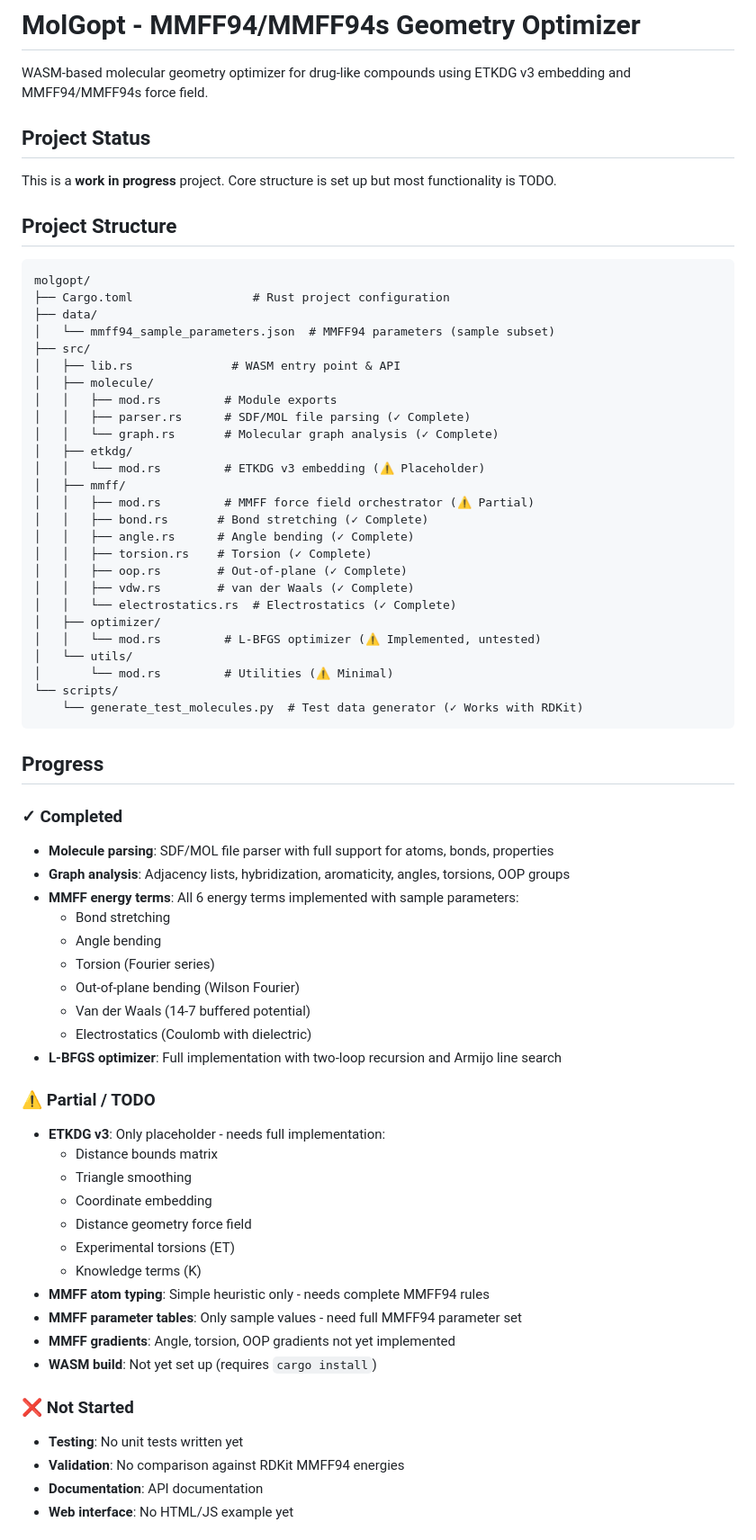
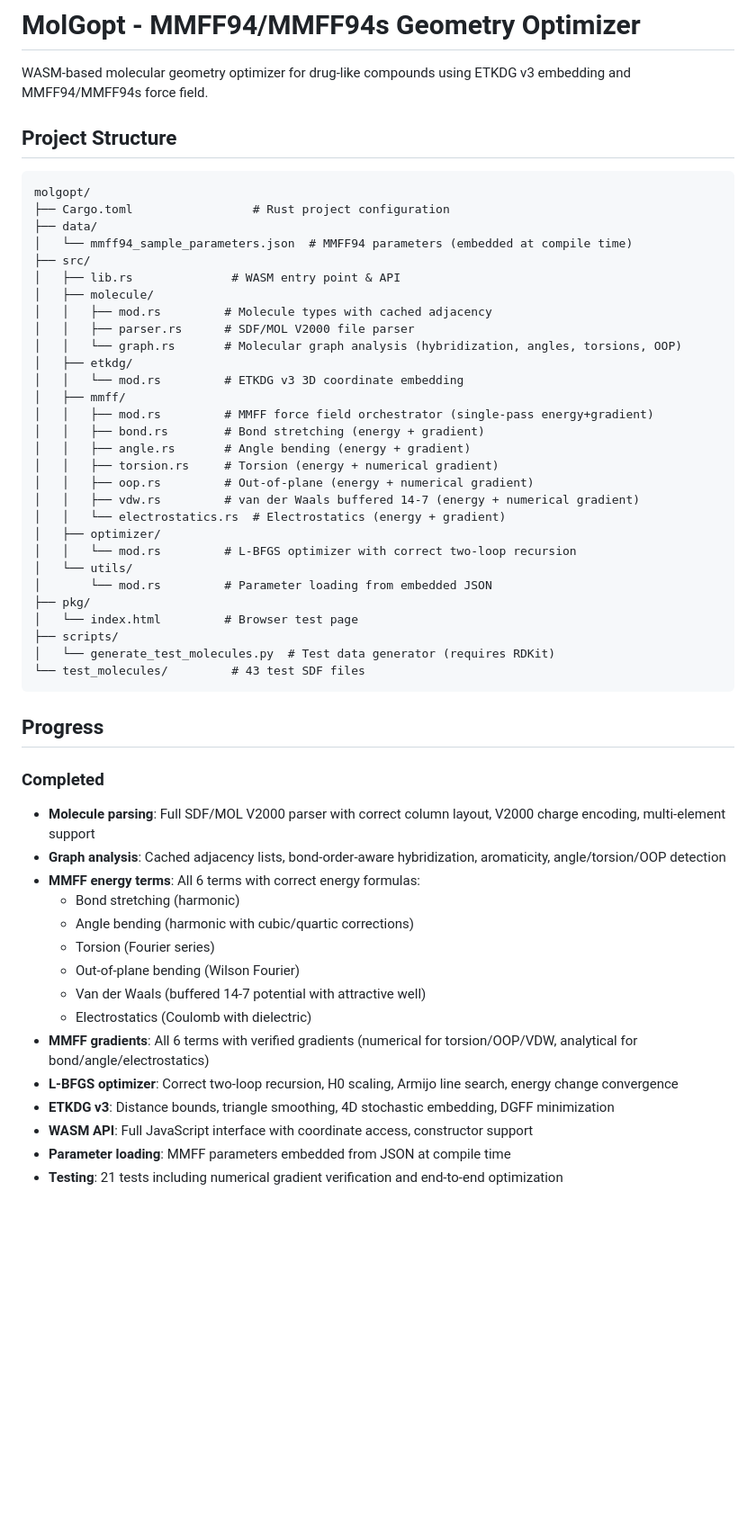
Before and after one commit to Ruibin-Liu/WebMM, a Markdown page: README.md, the part around one of its changes. Shown at 90% size. GitHub-like rendering; blank space fills up the shorter version.

Commit message:
docs: update README to reflect current project state

````diff
--- a/README.md
+++ b/README.md
@@ -1,10 +1,6 @@
 # MolGopt - MMFF94/MMFF94s Geometry Optimizer
 
 WASM-based molecular geometry optimizer for drug-like compounds using ETKDG v3 embedding and MMFF94/MMFF94s force field.
-
-## Project Status
-
-This is a **work in progress** project. Core structure is set up but most functionality is TODO.
 
 ## Project Structure
 
@@ -12,61 +8,50 @@ This is a **work in progress** project. Core structure is set up but most functi
 molgopt/
 ├── Cargo.toml                 # Rust project configuration
 ├── data/
-│   └── mmff94_sample_parameters.json  # MMFF94 parameters (sample subset)
+│   └── mmff94_sample_parameters.json  # MMFF94 parameters (embedded at compile time)
 ├── src/
 │   ├── lib.rs              # WASM entry point & API
 │   ├── molecule/
-│   │   ├── mod.rs         # Module exports
-│   │   ├── parser.rs      # SDF/MOL file parsing (✓ Complete)
-│   │   └── graph.rs       # Molecular graph analysis (✓ Complete)
+│   │   ├── mod.rs         # Molecule types with cached adjacency
+│   │   ├── parser.rs      # SDF/MOL V2000 file parser
+│   │   └── graph.rs       # Molecular graph analysis (hybridization, angles, torsions, OOP)
 │   ├── etkdg/
-│   │   └── mod.rs         # ETKDG v3 embedding (⚠️ Placeholder)
+│   │   └── mod.rs         # ETKDG v3 3D coordinate embedding
 │   ├── mmff/
-│   │   ├── mod.rs         # MMFF force field orchestrator (⚠️ Partial)
-│   │   ├── bond.rs       # Bond stretching (✓ Complete)
-│   │   ├── angle.rs      # Angle bending (✓ Complete)
-│   │   ├── torsion.rs    # Torsion (✓ Complete)
-│   │   ├── oop.rs        # Out-of-plane (✓ Complete)
-│   │   ├── vdw.rs        # van der Waals (✓ Complete)
-│   │   └── electrostatics.rs  # Electrostatics (✓ Complete)
+│   │   ├── mod.rs         # MMFF force field orchestrator (single-pass energy+gradient)
+│   │   ├── bond.rs        # Bond stretching (energy + gradient)
+│   │   ├── angle.rs       # Angle bending (energy + gradient)
+│   │   ├── torsion.rs     # Torsion (energy + numerical gradient)
+│   │   ├── oop.rs         # Out-of-plane (energy + numerical gradient)
+│   │   ├── vdw.rs         # van der Waals buffered 14-7 (energy + numerical gradient)
+│   │   └── electrostatics.rs  # Electrostatics (energy + gradient)
 │   ├── optimizer/
-│   │   └── mod.rs         # L-BFGS optimizer (⚠️ Implemented, untested)
+│   │   └── mod.rs         # L-BFGS optimizer with correct two-loop recursion
 │   └── utils/
-│       └── mod.rs         # Utilities (⚠️ Minimal)
-└── scripts/
-    └── generate_test_molecules.py  # Test data generator (✓ Works with RDKit)
+│       └── mod.rs         # Parameter loading from embedded JSON
+├── pkg/
+│   └── index.html         # Browser test page
+├── scripts/
+│   └── generate_test_molecules.py  # Test data generator (requires RDKit)
+└── test_molecules/         # 43 test SDF files
 ```
 
 ## Progress
 
-### ✓ Completed
-- **Molecule parsing**: SDF/MOL file parser with full support for atoms, bonds, properties
-- **Graph analysis**: Adjacency lists, hybridization, aromaticity, angles, torsions, OOP groups
-- **MMFF energy terms**: All 6 energy terms implemented with sample parameters:
-  - Bond stretching
-  - Angle bending
+### Completed
+- **Molecule parsing**: Full SDF/MOL V2000 parser with correct column layout, V2000 charge encoding, multi-element support
+- **Graph analysis**: Cached adjacency lists, bond-order-aware hybridization, aromaticity, angle/torsion/OOP detection
+- **MMFF energy terms**: All 6 terms with correct energy formulas:
+  - Bond stretching (harmonic)
+  - Angle bending (harmonic with cubic/quartic corrections)
   - Torsion (Fourier series)
   - Out-of-plane bending (Wilson Fourier)
-  - Van der Waals (14-7 buffered potential)
+  - Van der Waals (buffered 14-7 potential with attractive well)
   - Electrostatics (Coulomb with dielectric)
-- **L-BFGS optimizer**: Full implementation with two-loop recursion and Armijo line search
+- **MMFF gradients**: All 6 terms with verified gradients (numerical for torsion/OOP/VDW, analytical for bond/angle/electrostatics)
+- **L-BFGS optimizer**: Correct two-loop recursion, H0 scaling, Armijo line search, energy change convergence
+- **ETKDG v3**: Distance bounds, triangle smoothing, 4D stochastic embedding, DGFF minimization
+- **WASM API**: Full JavaScript interface with coordinate access, constructor support
+- **Parameter loading**: MMFF parameters embedded from JSON at compile time
+- **Testing**: 21 tests including numerical gradient verification and end-to-end optimization
 
-### ⚠️ Partial / TODO
-- **ETKDG v3**: Only placeholder - needs full implementation:
-  - Distance bounds matrix
-  - Triangle smoothing
-  - Coordinate embedding
-  - Distance geometry force field
-  - Experimental torsions (ET)
-  - Knowledge terms (K)
-- **MMFF atom typing**: Simple heuristic only - needs complete MMFF94 rules
-- **MMFF parameter tables**: Only sample values - need full MMFF94 parameter set
-- **MMFF gradients**: Angle, torsion, OOP gradients not yet implemented
-- **WASM build**: Not yet set up (requires `cargo install`)
-
-### ❌ Not Started
-- **Testing**: No unit tests written yet
-- **Validation**: No comparison against RDKit MMFF94 energies
-- **Documentation**: API documentation
-- **Web interface**: No HTML/JS example yet
-
````
Also changed, not shown: other parts of README.md (+43 -137 lines).
